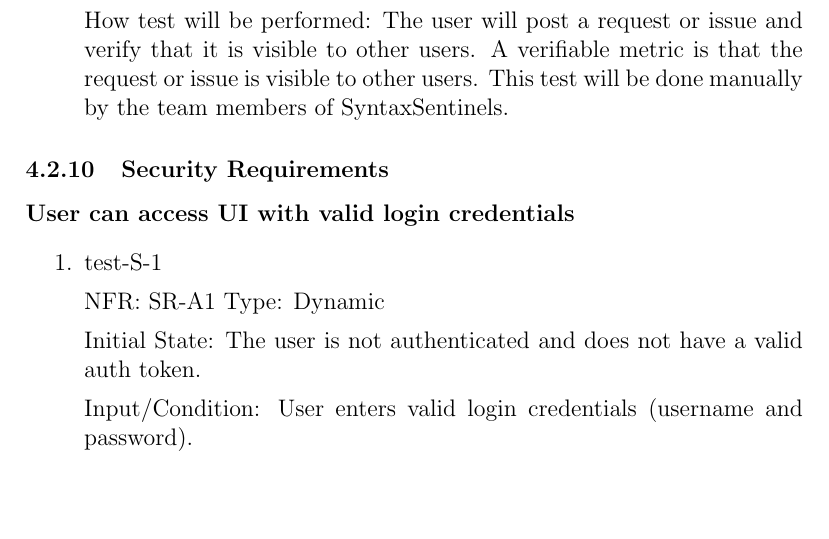
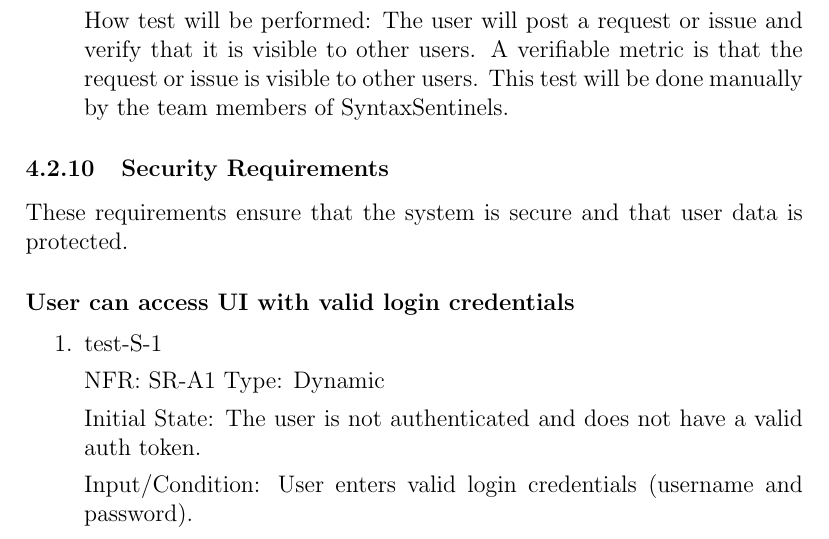
Before and after one commit to lilweege/SyntaxSentinels, a LaTeX document (docs/VnVPlan/VnVPlan.tex): part of page 31 of 39, cut so that both start at the same text, the shorter picture padded with empty space. Compiled offline with pdfLaTeX.

Commit message:
chore: add subsubheading text

```diff
--- a/docs/VnVPlan/VnVPlan.tex
+++ b/docs/VnVPlan/VnVPlan.tex
@@ -1094,6 +1094,7 @@ These requirements ensure that the system is maintainable and supportable. This
   This test will be done manually by the team members of SyntaxSentinels.
 \end{enumerate}
 \subsubsection{Security Requirements}
+These requirements ensure that the system is secure and that user data is protected.
 
 \paragraph{User can access UI with valid login credentials}
 \begin{enumerate}
```
Also changed, not shown: docs/VnVPlan/VnVPlan.pdf.
